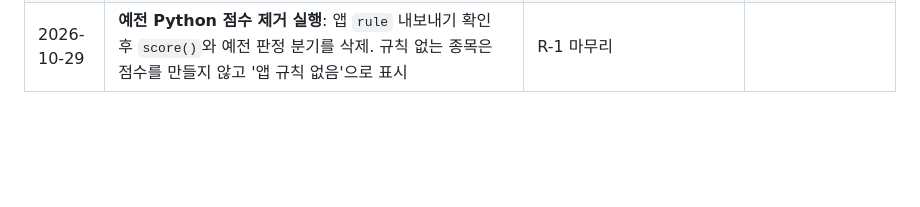
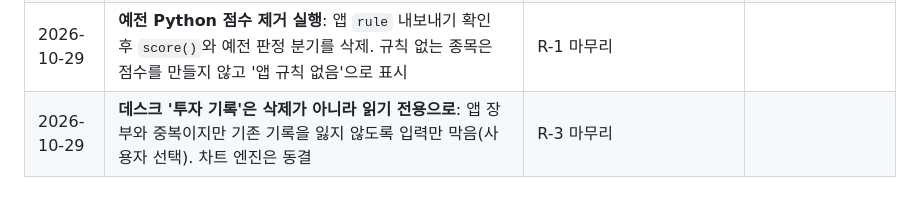
Before and after one commit to jybs7411/Stock-analysis, a Markdown page: project-docs/DECISIONS.md, the part around the change. GitHub-like rendering; blank space fills up the shorter version.

```diff
--- a/project-docs/DECISIONS.md
+++ b/project-docs/DECISIONS.md
@@ -21,3 +21,4 @@
 | 2026-10-29 | **알람 스캔의 판정은 앱 규칙에서 기계적으로**: buy=`rule.v` buy, 나머지 hold(avoid는 '매수 금지' 문구). sell은 사용자 지정 sell/stop 가격 도달 때만. Claude 의견은 판정을 바꾸지 않고 `opinion`(동의/반론/보류)으로만 기록 — 같은 종목에 신호가 둘 생기는 것을 막기 위함 | 중복 제거(R-1/R-3) |
 | 2026-10-29 | **예전 Python 점수 제거는 앱의 `rule` 내보내기 확인 뒤로 미룸**: 지금 Drive 상세 파일에 rule이 0개라 지금 지우면 파이프라인이 비게 됨 | 안전 |
 | 2026-10-29 | **예전 Python 점수 제거 실행**: 앱 `rule` 내보내기 확인 후 `score()`와 예전 판정 분기를 삭제. 규칙 없는 종목은 점수를 만들지 않고 '앱 규칙 없음'으로 표시 | R-1 마무리 |
+| 2026-10-29 | **데스크 '투자 기록'은 삭제가 아니라 읽기 전용으로**: 앱 장부와 중복이지만 기존 기록을 잃지 않도록 입력만 막음(사용자 선택). 차트 엔진은 동결 | R-3 마무리 |
```
Also changed, not shown: project-docs/ROADMAP.md (+1 -0 lines).
